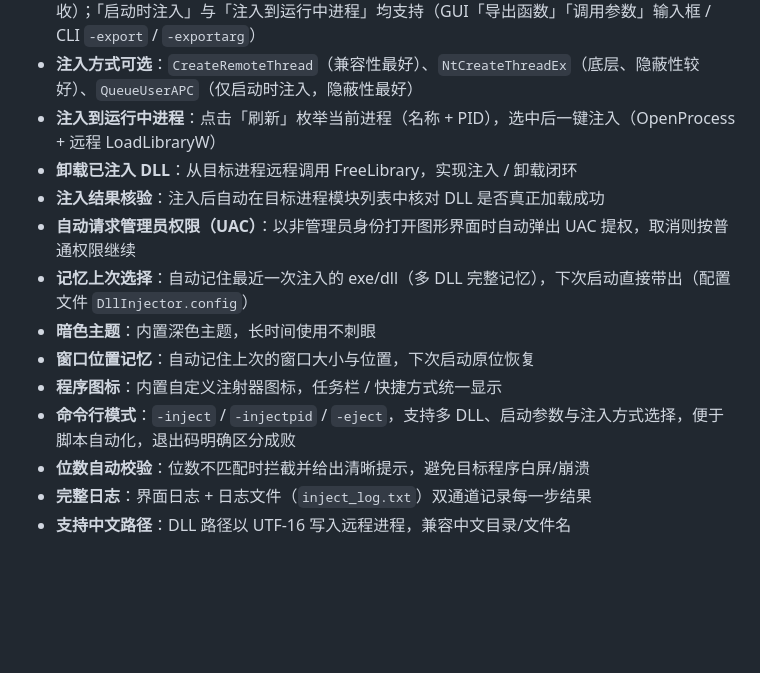
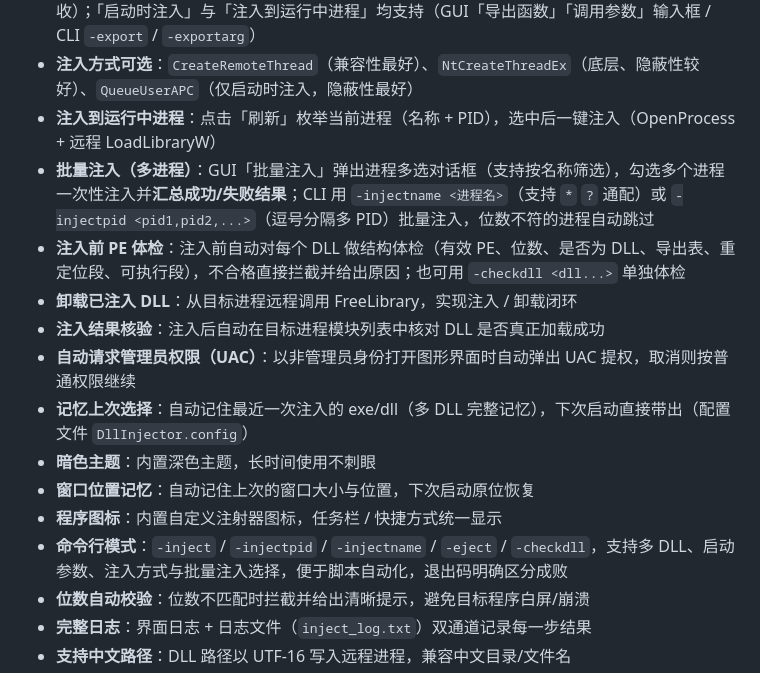
Before and after one commit to isTurn/DllInjectorTest, a Markdown page: README.md, the part around the change printed below. Rendered like a GitHub page; blank space fills up the shorter version.

```diff
--- a/README.md
+++ b/README.md
@@ -22,6 +22,8 @@
 - **注入后调用 DLL 导出函数**：注入成功后自动远程调用指定导出函数（如 `InstallHook` / `Init`），可传入一个字符串参数，**也支持多参数**（调用参数内用 `||` 分隔，DLL 侧以字符串指针数组接收）；「启动时注入」与「注入到运行中进程」均支持（GUI「导出函数」「调用参数」输入框 / CLI `-export` / `-exportarg`）
 - **注入方式可选**：`CreateRemoteThread`（兼容性最好）、`NtCreateThreadEx`（底层、隐蔽性较好）、`QueueUserAPC`（仅启动时注入，隐蔽性最好）
 - **注入到运行中进程**：点击「刷新」枚举当前进程（名称 + PID），选中后一键注入（OpenProcess + 远程 LoadLibraryW）
+- **批量注入（多进程）**：GUI「批量注入」弹出进程多选对话框（支持按名称筛选），勾选多个进程一次性注入并**汇总成功/失败结果**；CLI 用 `-injectname <进程名>`（支持 `*` `?` 通配）或 `-injectpid <pid1,pid2,...>`（逗号分隔多 PID）批量注入，位数不符的进程自动跳过
+- **注入前 PE 体检**：注入前自动对每个 DLL 做结构体检（有效 PE、位数、是否为 DLL、导出表、重定位段、可执行段），不合格直接拦截并给出原因；也可用 `-checkdll <dll...>` 单独体检
 - **卸载已注入 DLL**：从目标进程远程调用 FreeLibrary，实现注入 / 卸载闭环
 - **注入结果核验**：注入后自动在目标进程模块列表中核对 DLL 是否真正加载成功
 - **自动请求管理员权限（UAC）**：以非管理员身份打开图形界面时自动弹出 UAC 提权，取消则按普通权限继续
@@ -29,7 +31,7 @@
 - **暗色主题**：内置深色主题，长时间使用不刺眼
 - **窗口位置记忆**：自动记住上次的窗口大小与位置，下次启动原位恢复
 - **程序图标**：内置自定义注射器图标，任务栏 / 快捷方式统一显示
-- **命令行模式**：`-inject` / `-injectpid` / `-eject`，支持多 DLL、启动参数与注入方式选择，便于脚本自动化，退出码明确区分成败
+- **命令行模式**：`-inject` / `-injectpid` / `-injectname` / `-eject` / `-checkdll`，支持多 DLL、启动参数、注入方式与批量注入选择，便于脚本自动化，退出码明确区分成败
 - **位数自动校验**：位数不匹配时拦截并给出清晰提示，避免目标程序白屏/崩溃
 - **完整日志**：界面日志 + 日志文件（`inject_log.txt`）双通道记录每一步结果
 - **支持中文路径**：DLL 路径以 UTF-16 写入远程进程，兼容中文目录/文件名
```
Also changed, not shown: other parts of README.md (+10 -3 lines), CHANGELOG.md (+2 -0 lines), docs/screenshot.png, screenshot.png, 2 other files.
